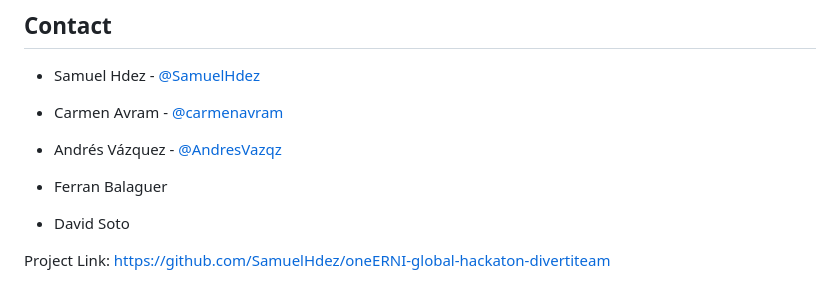
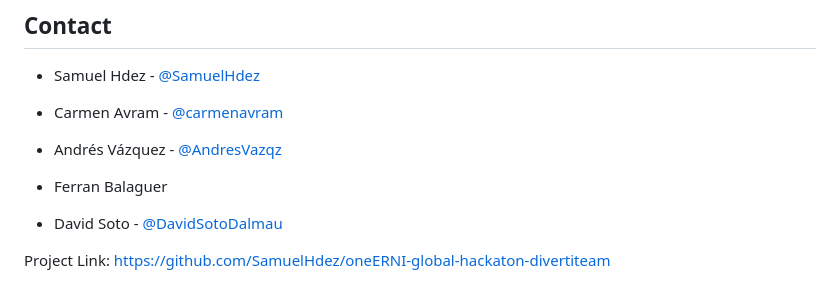
Before and after one commit to SamuelHdez/oneERNI-global-hackaton, a Markdown page: README.md, the part around the change. Rendered like a GitHub page.

```diff
--- a/README.md
+++ b/README.md
@@ -119,6 +119,6 @@ Distributed under the MIT License. See `LICENSE` for more information.
 
 - Ferran Balaguer
 
-- David Soto
+- David Soto - [@DavidSotoDalmau](https://github.com/DavidSotoDalmau)
 
 Project Link: [https://github.com/SamuelHdez/oneERNI-global-hackaton-divertiteam](https://github.com/SamuelHdez/oneERNI-global-hackaton-divertiteam)
```
